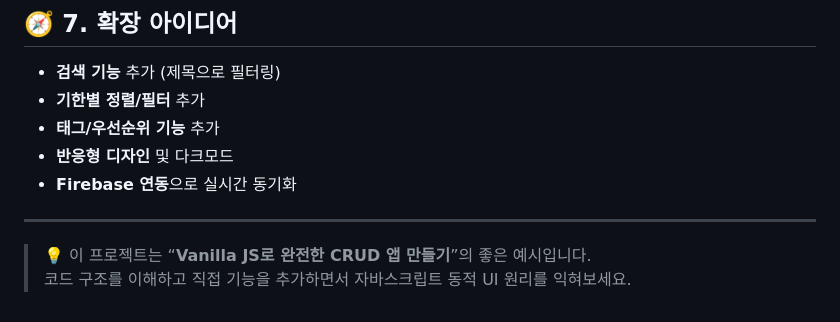
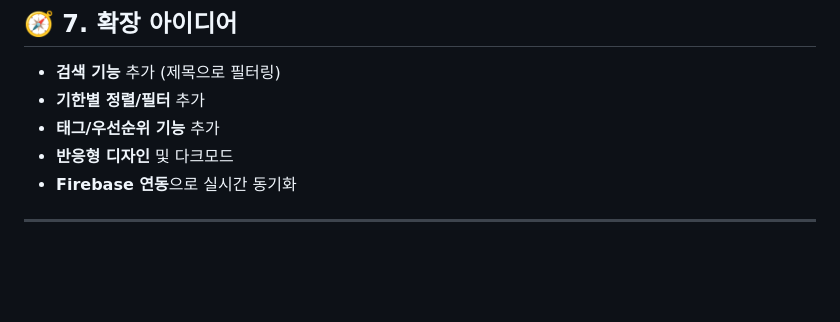
Before and after one commit to BlueCrocus/hw_todo, a Markdown page: README.md, the part around the change. GitHub-like rendering; blank space fills up the shorter version.

Commit message:
readme 수정

```diff
--- a/README.md
+++ b/README.md
@@ -204,6 +204,3 @@ window.editItem = editItem;
 - **Firebase 연동**으로 실시간 동기화
 
 ---
-
-> 💡 이 프로젝트는 “**Vanilla JS로 완전한 CRUD 앱 만들기**”의 좋은 예시입니다.
-> 코드 구조를 이해하고 직접 기능을 추가하면서 자바스크립트 동적 UI 원리를 익혀보세요.
```
